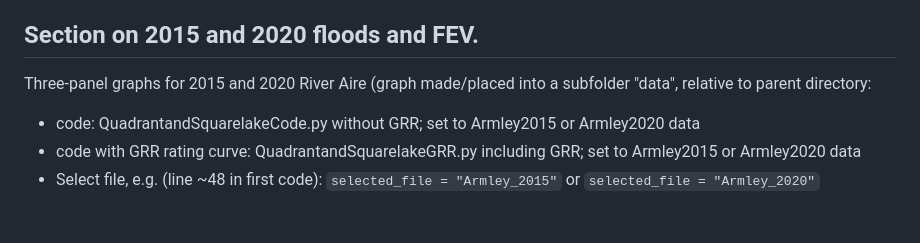
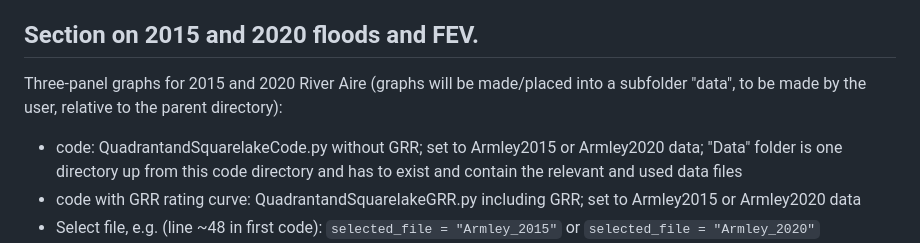
Before and after one commit to Npickard00/MATH3001, a Markdown page: IOPERC26/readme.md, the part around the change. Rendered like a GitHub page; blank space fills up the shorter version.

Commit message:
Update readme with clearer graph generation instructions
Clarified instructions for creating three-panel graphs and specified the requirement for a 'data' folder containing relevant files.

```diff
--- a/IOPERC26/readme.md
+++ b/IOPERC26/readme.md
@@ -7,8 +7,8 @@ Below are the instructions to run all codes used and reproduce nearly all figure
 The local parent directory must be set to one's environment in most codes supplied, and discussed below.
 
 ## Section on 2015 and 2020 floods and FEV.
-Three-panel graphs for 2015 and 2020 River Aire (graph made/placed into a subfolder "data", relative to parent directory:
-- code: QuadrantandSquarelakeCode.py without GRR; set to Armley2015 or Armley2020 data
+Three-panel graphs for 2015 and 2020 River Aire (graphs will be made/placed into a subfolder "data", to be made by the user, relative to the parent directory):
+- code: QuadrantandSquarelakeCode.py without GRR; set to Armley2015 or Armley2020 data; "Data" folder is one directory up from this code directory and has to exist and contain the relevant and used data files
 - code with GRR rating curve: QuadrantandSquarelakeGRR.py including GRR; set to Armley2015 or Armley2020 data
 - Select file, e.g. (line ~48 in first code):
 `selected_file = "Armley_2015"`
```
